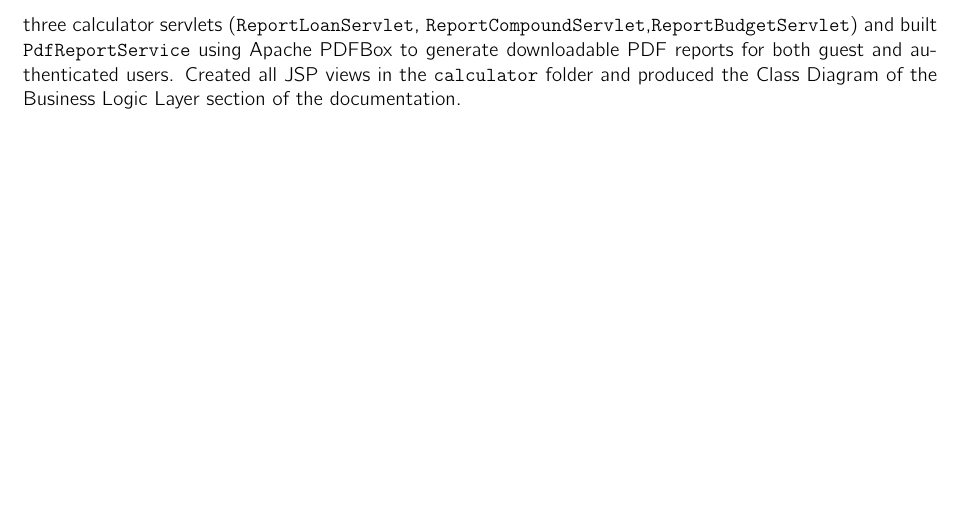
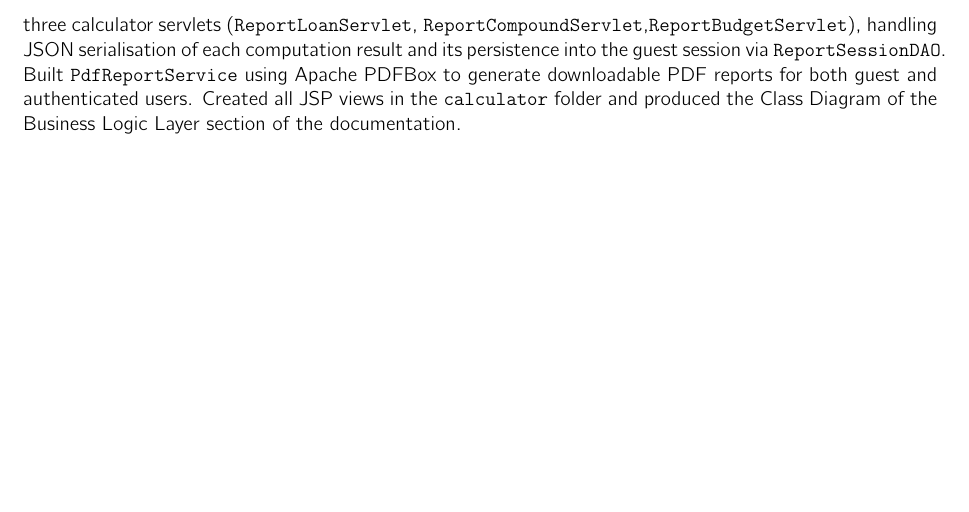
Before and after one commit to giacoweb/wasp, a LaTeX problem sheet (homework1/main.tex, which reads homework1/sections/Contributions.tex): part of page 35 of 35, cut so that both start at the same text. Compiled offline with pdfLaTeX.

Commit message:
docs: fixing contribution

```diff
--- a/homework1/sections/Contributions.tex
+++ b/homework1/sections/Contributions.tex
@@ -7,7 +7,10 @@
 	\item[Rajmonda Bardhi] Designed and implemented the Dashboard Aggregation Service. Built the \texttt{DashboardDAO} with optimized SQL queries to compute per-wallet balances and aggregate statistics (total equity, year-to-date expenses, and year-to-date savings) grouped by currency. Developed the \texttt{DashboardService} to handle data retrieval and create the \texttt{DashboardSummary} response object. Created the \texttt{DashboardServlet} handling authenticated GET requests, and the corresponding JSP view. Defined the model classes \texttt{DashboardStats}, \texttt{DashboardSummary}, and \texttt{WalletSummary}. Added additional query methods to \texttt{TransactionDAO} and wrote unit and integration tests for the dashboard layer. Finally, wrote the Objectives section of the LaTeX documentation, describing the system goals and the rationale behind each feature.
 	\item[Meviola Karriqi] Collaborated with the team on the initial project design on the Miro board, which included the first draft of the database schema (later refined by the team). Wrote the Trello tickets and helped divide the work across team members throughout the project. On the implementation side, developed the Wallets feature (Servlet/JSP with PRG), the Transactions REST/JSON API, and the PAC plans feature. Added \texttt{java.util.logging} across the servlets and the \texttt{AuthenticationFilter} to trace errors and security-relevant events. Wrote the Main Functionalities, REST API Summary, REST API Details, and REST Error Codes sections of this LaTeX documentation.
 	\item[Danil Smirnov] Designed and implemented the user authentication flow, with particular focus on the registration and login functionalities. Developed the server-side logic for account creation and credential validation through components such as \texttt{LoginServlet}, \texttt{RegisterServlet}, \texttt{UserService}, and \texttt{UserDAO}, and connected the login and registration pages to the backend workflow. Defined the initial domain model classes used across the application, including \texttt{User}, \texttt{Wallet}, and \texttt{Transaction}. Also contributed to the initial setup of page access control filters, such as \texttt{AuthenticationFilter} and \texttt{GuestSessionFilter}, to separate protected pages from guest-only pages. For the report, also prepared the sequence diagram and the Presentation Logic Layer section.
-	\item[Giacomo Masiero] Designed and implemented the complete guest calculator feature. Developed \texttt{CalculatorService} with three financial calculators (loan amortization,compound interest, and budget analysis) and the corresponding result model classes(\texttt{AmortizationRow}, \texttt{CompoundResult}, \texttt{BudgetResult}). Implemented the three calculator servlets (\texttt{ReportLoanServlet}, \texttt{ReportCompoundServlet},\texttt{ReportBudgetServlet}) and built \texttt{PdfReportService} using Apache PDFBox to generate downloadable PDF reports for both guest and authenticated users. Created all JSP views in the \texttt{calculator} folder and produced the Class Diagram of the Business Logic Layer section of the documentation.
+	\item[Giacomo Masiero] Designed and implemented the complete guest calculator feature. Developed \texttt{CalculatorService} with three financial calculators (loan amortization,compound interest, and budget analysis) and the corresponding result model classes(\texttt{AmortizationRow}, \texttt{CompoundResult}, \texttt{BudgetResult}). Implemented the three calculator servlets (\texttt{ReportLoanServlet}, \texttt{ReportCompoundServlet},\texttt{ReportBudgetServlet}), handling JSON serialisation of each computation result and its persistence into the guest session via \texttt{ReportSessionDAO}. Built \texttt{PdfReportService} using Apache PDFBox to generate downloadable PDF reports for both guest and authenticated users. Created all JSP views in the \texttt{calculator} folder and produced the Class Diagram of the Business Logic Layer section of the documentation.
+
+
+
 
 
 
```
